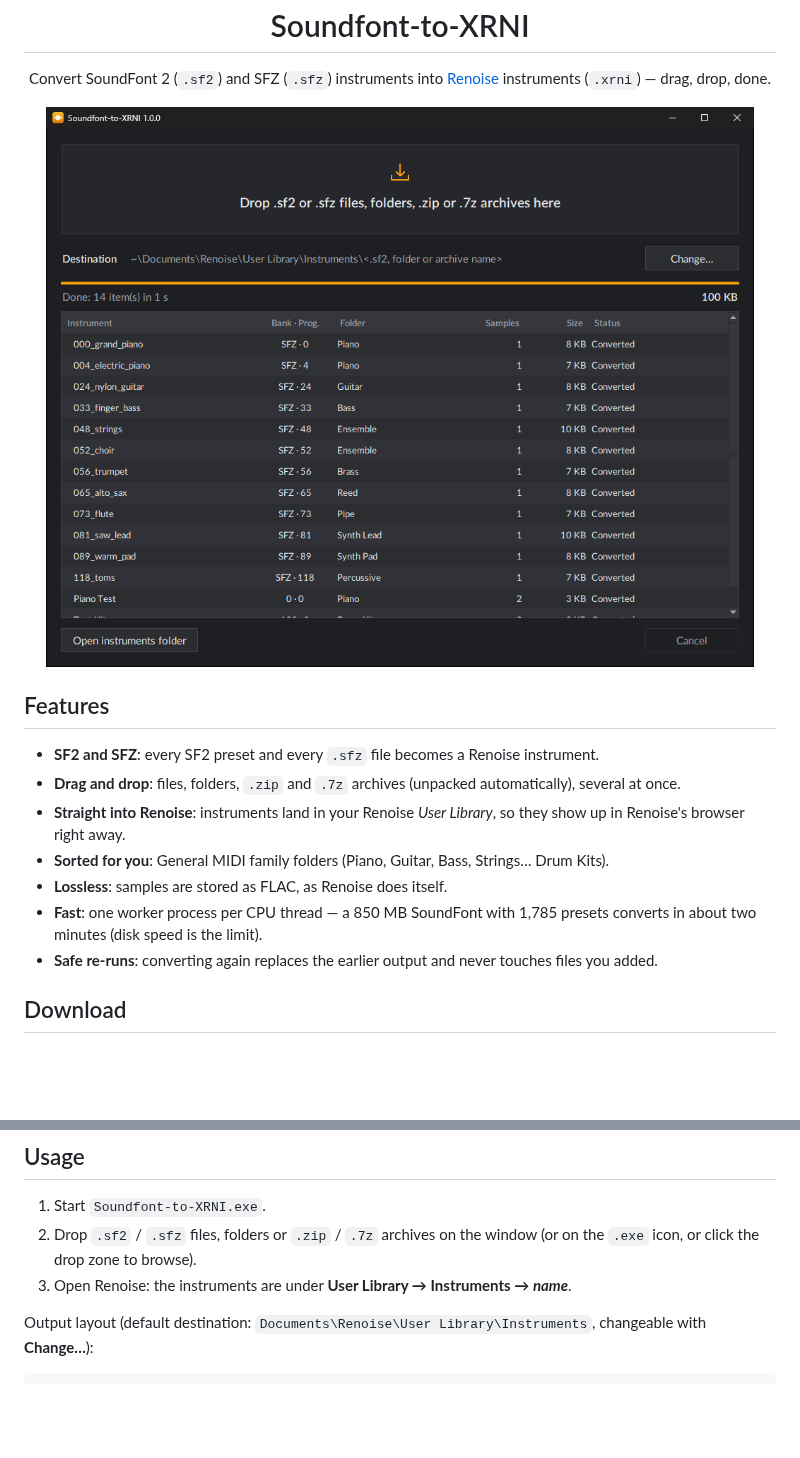
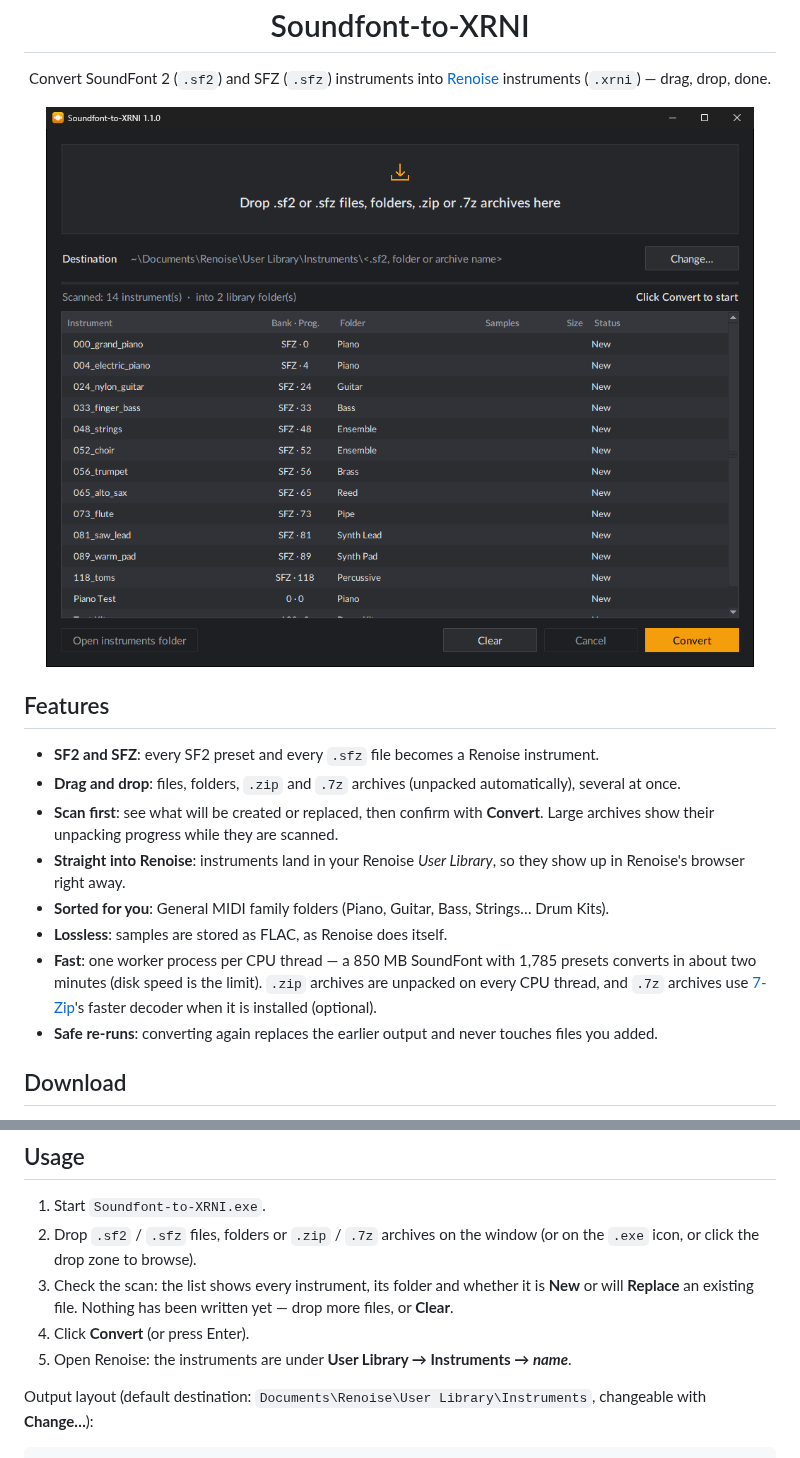
Before and after one commit to glitch191/Soundfont-to-XRNI, a Markdown page: README.md, 2 parts joined by grey strips. Rendered like a GitHub page; pictures changed too: docs/screenshot.png; blank space fills up the shorter version.

```diff
--- a/README.md
+++ b/README.md
@@ -11,12 +11,15 @@
 
 - **SF2 and SFZ**: every SF2 preset and every `.sfz` file becomes a Renoise instrument.
 - **Drag and drop**: files, folders, `.zip` and `.7z` archives (unpacked automatically), several at once.
+- **Scan first**: see what will be created or replaced, then confirm with **Convert**. Large
+  archives show their unpacking progress while they are scanned.
 - **Straight into Renoise**: instruments land in your Renoise *User Library*, so they show up in
   Renoise's browser right away.
 - **Sorted for you**: General MIDI family folders (Piano, Guitar, Bass, Strings… Drum Kits).
 - **Lossless**: samples are stored as FLAC, as Renoise does itself.
 - **Fast**: one worker process per CPU thread — a 850 MB SoundFont with 1,785 presets converts in about
-  two minutes (disk speed is the limit).
+  two minutes (disk speed is the limit). `.zip` archives are unpacked on every CPU thread, and `.7z`
+  archives use [7-Zip](https://www.7-zip.org/)'s faster decoder when it is installed (optional).
 - **Safe re-runs**: converting again replaces the earlier output and never touches files you added.
 
 ## Download
@@ -33,7 +36,10 @@ No installation needed. Windows 10 or 11 (64-bit).
 1. Start `Soundfont-to-XRNI.exe`.
 2. Drop `.sf2` / `.sfz` files, folders or `.zip` / `.7z` archives on the window (or on the `.exe`
    icon, or click the drop zone to browse).
-3. Open Renoise: the instruments are under **User Library → Instruments → *name***.
+3. Check the scan: the list shows every instrument, its folder and whether it is **New** or will
+   **Replace** an existing file. Nothing has been written yet — drop more files, or **Clear**.
+4. Click **Convert** (or press Enter).
+5. Open Renoise: the instruments are under **User Library → Instruments → *name***.
 
 Output layout (default destination: `Documents\Renoise\User Library\Instruments`, changeable with
 **Change…**):
```
Also changed, not shown: CHANGELOG.md (+20 -0 lines), 5 other files.
